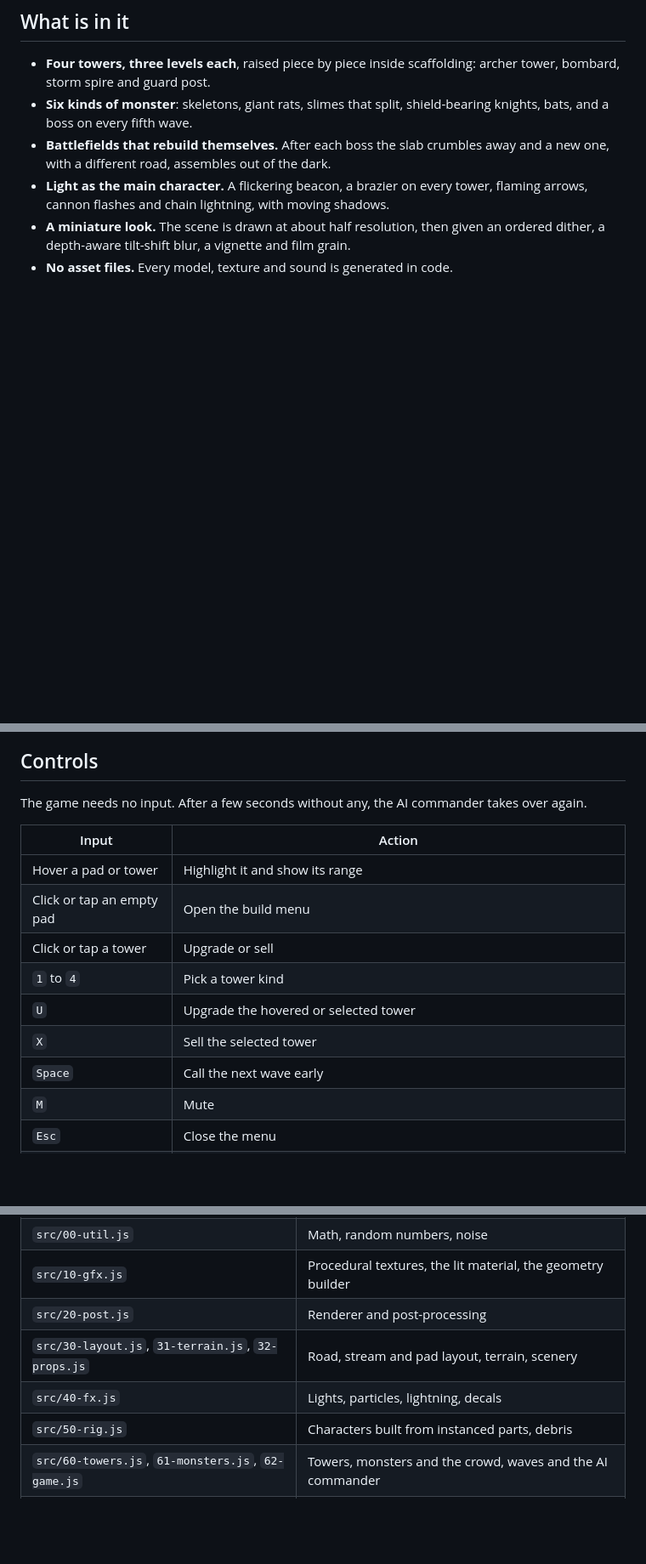
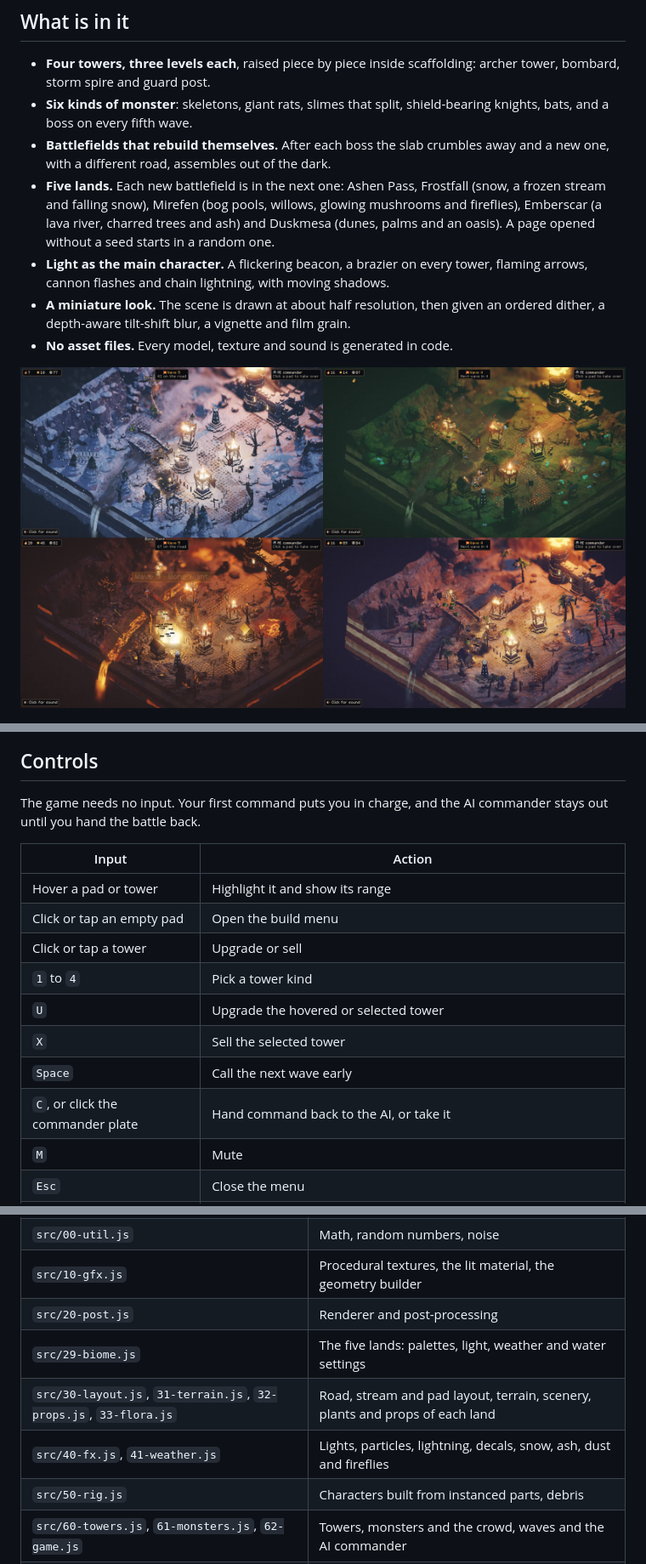
Before and after one commit to Gwasagir/cinderwatch, a Markdown page: README.md, 3 parts joined by grey strips. Shown at 85% size. GitHub-like rendering; pictures changed too: media/biomes.jpg (added); blank space fills up the shorter version.

```diff
--- a/README.md
+++ b/README.md
@@ -13,15 +13,18 @@ On a dark mountain pass, a handful of firelit towers hold the great beacon of a
 - **Four towers, three levels each**, raised piece by piece inside scaffolding: archer tower, bombard, storm spire and guard post.
 - **Six kinds of monster**: skeletons, giant rats, slimes that split, shield-bearing knights, bats, and a boss on every fifth wave.
 - **Battlefields that rebuild themselves.** After each boss the slab crumbles away and a new one, with a different road, assembles out of the dark.
+- **Five lands.** Each new battlefield is in the next one: Ashen Pass, Frostfall (snow, a frozen stream and falling snow), Mirefen (bog pools, willows, glowing mushrooms and fireflies), Emberscar (a lava river, charred trees and ash) and Duskmesa (dunes, palms and an oasis). A page opened without a seed starts in a random one.
 - **Light as the main character.** A flickering beacon, a brazier on every tower, flaming arrows, cannon flashes and chain lightning, with moving shadows.
 - **A miniature look.** The scene is drawn at about half resolution, then given an ordered dither, a depth-aware tilt-shift blur, a vignette and film grain.
 - **No asset files.** Every model, texture and sound is generated in code.
+
+![Frostfall, Mirefen, Emberscar and Duskmesa](media/biomes.jpg)
 
 ![The battlefield breaking apart](media/crumble.jpg)
 
 ## Controls
 
-The game needs no input. After a few seconds without any, the AI commander takes over again.
+The game needs no input. Your first command puts you in charge, and the AI commander stays out until you hand the battle back.
 
 | Input | Action |
 | --- | --- |
@@ -32,6 +35,7 @@ The game needs no input. After a few seconds without any, the AI commander takes
 | `U` | Upgrade the hovered or selected tower |
 | `X` | Sell the selected tower |
 | `Space` | Call the next wave early |
+| `C`, or click the commander plate | Hand command back to the AI, or take it |
 | `M` | Mute |
 | `Esc` | Close the menu |
 | Gamepad | Stick or D-pad selects a pad, A opens and confirms, B closes, X upgrades, Y calls the next wave |
@@ -60,8 +64,9 @@ This joins `src/*.js` into `index.html` and inlines three.js from `vendor/`.
 | `src/00-util.js` | Math, random numbers, noise |
 | `src/10-gfx.js` | Procedural textures, the lit material, the geometry builder |
 | `src/20-post.js` | Renderer and post-processing |
-| `src/30-layout.js`, `31-terrain.js`, `32-props.js` | Road, stream and pad layout, terrain, scenery |
-| `src/40-fx.js` | Lights, particles, lightning, decals |
+| `src/29-biome.js` | The five lands: palettes, light, weather and water settings |
+| `src/30-layout.js`, `31-terrain.js`, `32-props.js`, `33-flora.js` | Road, stream and pad layout, terrain, scenery, plants and props of each land |
+| `src/40-fx.js`, `41-weather.js` | Lights, particles, lightning, decals, snow, ash, dust and fireflies |
 | `src/50-rig.js` | Characters built from instanced parts, debris |
 | `src/60-towers.js`, `61-monsters.js`, `62-game.js` | Towers, monsters and the crowd, waves and the AI commander |
 | `src/70-pixelfont.js`, `72-ui.js` | Pixel font, HUD, menus, input |
```
Also changed, not shown: other parts of README.md (+3 -2 lines), 11 other files.
